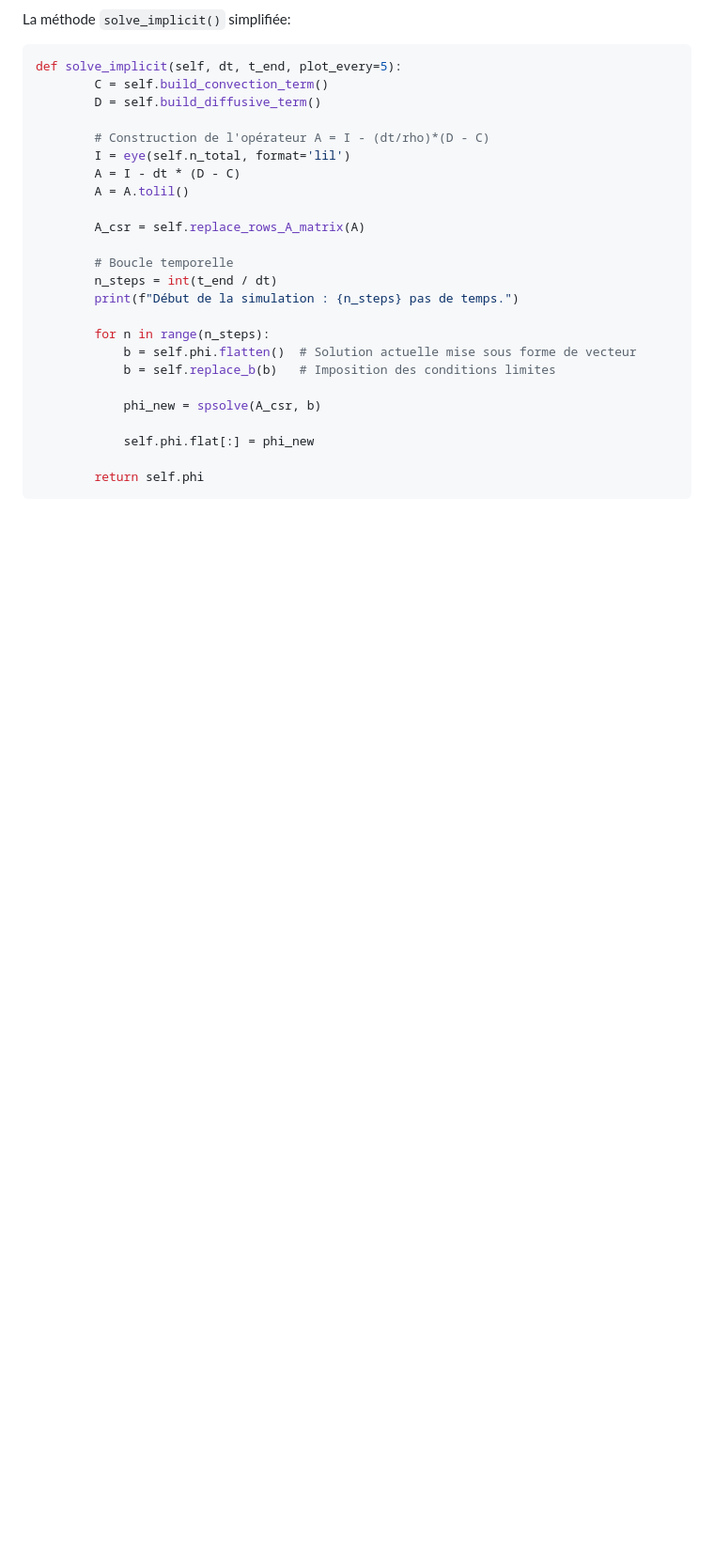
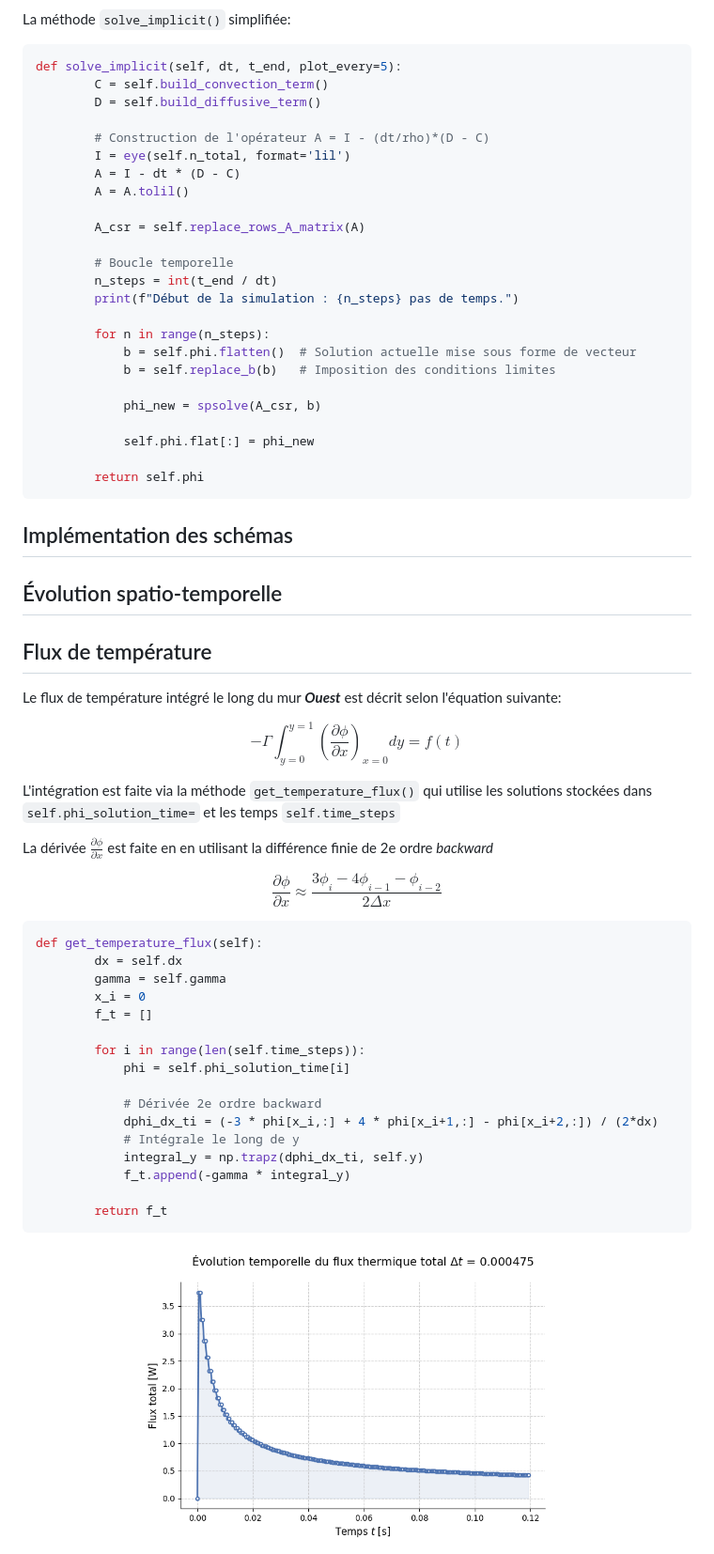
Before and after one commit to Sim0nD3p/devoir2_gmc767, a Markdown page: README.md, the part around the change printed below. Shown: that part at 94% size. Rendered like a GitHub page; pictures changed too: images/fluxThermique_dt=0.000475.png (added); blank space fills up the shorter version.

````diff
--- a/README.md
+++ b/README.md
@@ -195,3 +202,43 @@ def solve_implicit(self, dt, t_end, plot_every=5):
 
         return self.phi
 ```
+
+
+## Implémentation des schémas
+
+
+## Évolution spatio-temporelle
+
+
+## Flux de température
+Le flux de température intégré le long du mur ***Ouest*** est décrit selon l'équation suivante:
+
+$$-\Gamma \int_{y=0}^{y=1} \left(\frac{\partial \phi}{\partial x}\right)_{x=0} dy = f(t)$$
+
+L'intégration est faite via la méthode `get_temperature_flux()` qui utilise les solutions stockées dans `self.phi_solution_time=` et les temps `self.time_steps`
+
+La dérivée $\frac{\partial \phi}{\partial x}$ est faite en en utilisant la différence finie de 2e ordre *backward*
+
+$$\frac{\partial\phi}{\partial x} \approx \frac{3\phi_i - 4\phi_{i-1} - \phi_{i-2}}{2\Delta x}$$
+
+```python
+def get_temperature_flux(self):
+        dx = self.dx
+        gamma = self.gamma
+        x_i = 0
+        f_t = []
+
+        for i in range(len(self.time_steps)):
+            phi = self.phi_solution_time[i]
+
+            # Dérivée 2e ordre backward
+            dphi_dx_ti = (-3 * phi[x_i,:] + 4 * phi[x_i+1,:] - phi[x_i+2,:]) / (2*dx)
+            # Intégrale le long de y
+            integral_y = np.trapz(dphi_dx_ti, self.y)
+            f_t.append(-gamma * integral_y)
+
+        return f_t
+```
+<div align='center'>
+<img src='./images/fluxThermique_dt=0.000475.png' width=500px>
+</div>
````
Also changed, not shown: other parts of README.md (+35 -28 lines), images/fluxThermique_dt=0.000505.png (added), 1 other file.
